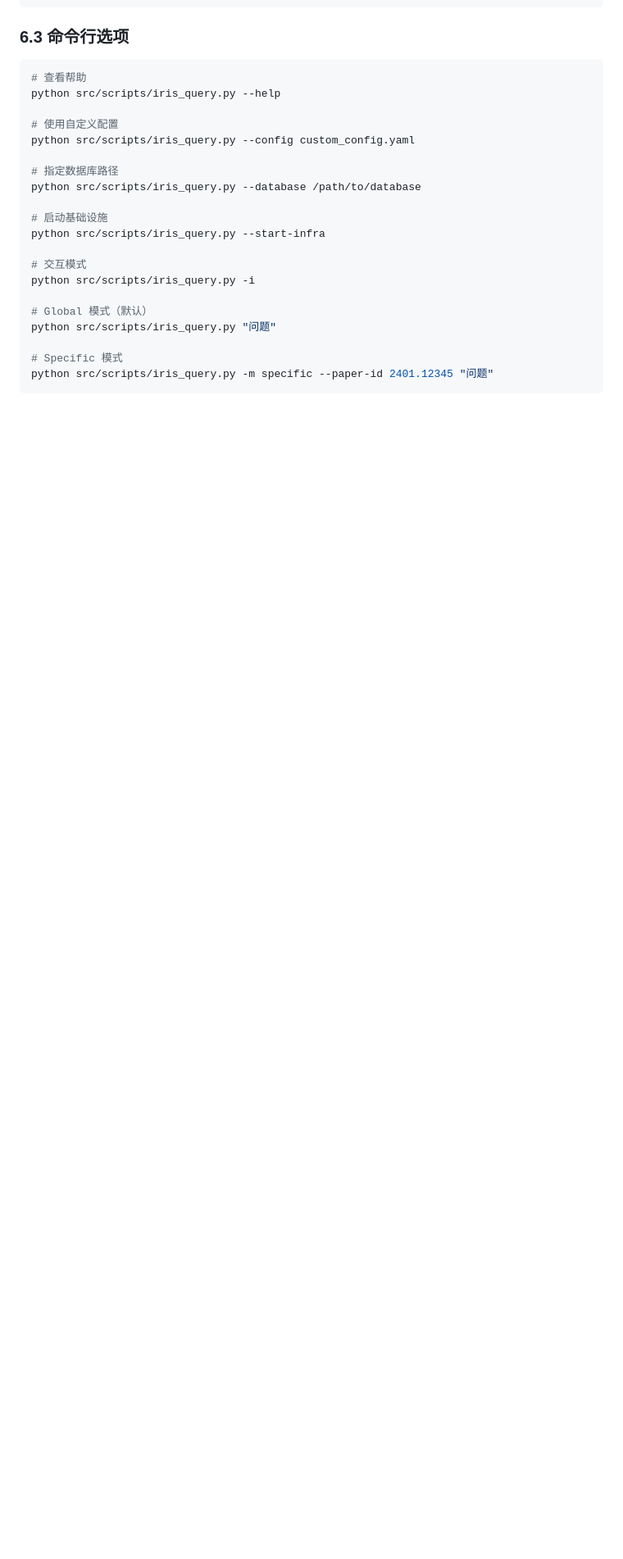
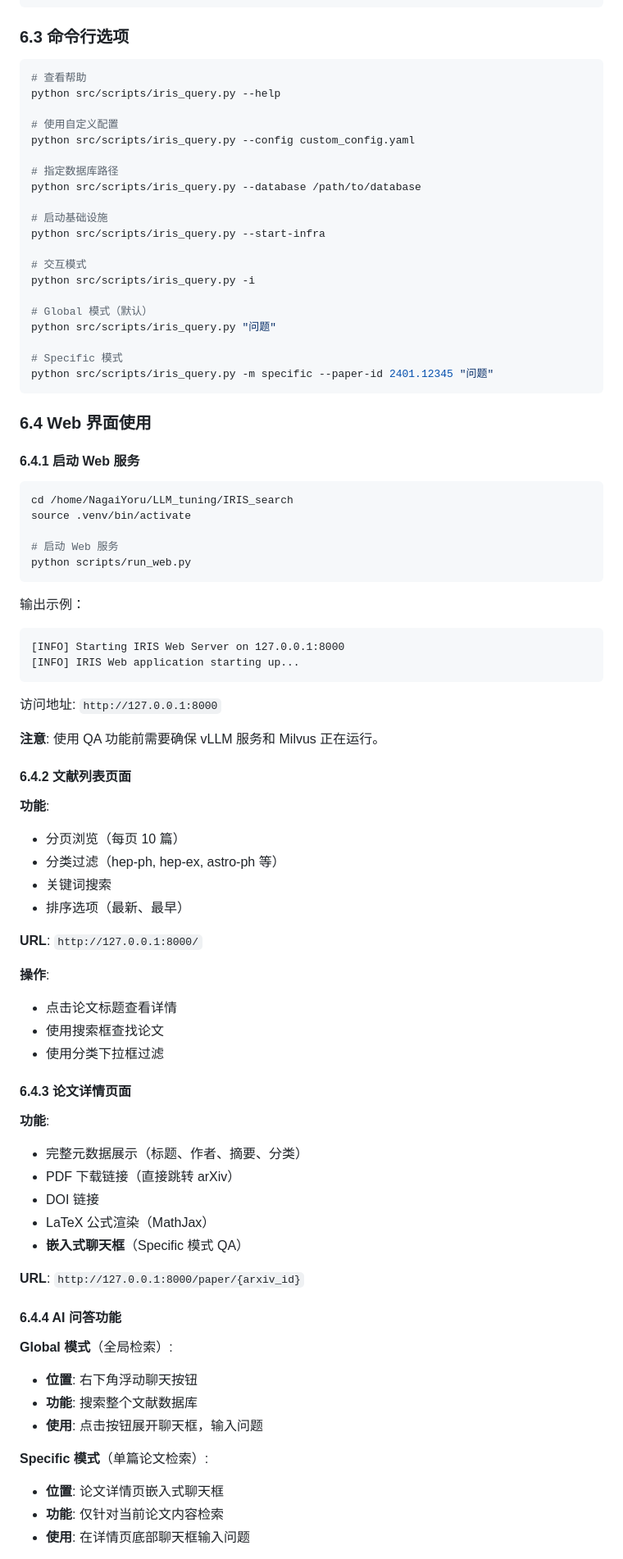
Before and after one commit to wujxy/IRIS_search, a Markdown page: IRIS_Tutorial.md, the part around one of its changes. Shown at 82% size. GitHub-like rendering; blank space fills up the shorter version.

Commit message:
update Tutorial

````diff
--- a/IRIS_Tutorial.md
+++ b/IRIS_Tutorial.md
@@ -658,3 +689,65 @@ python src/scripts/iris_query.py "问题"
 
 # Specific 模式
 python src/scripts/iris_query.py -m specific --paper-id 2401.12345 "问题"
+```
+
+### 6.4 Web 界面使用
+
+#### 6.4.1 启动 Web 服务
+
+```bash
+cd /home/NagaiYoru/LLM_tuning/IRIS_search
+source .venv/bin/activate
+
+# 启动 Web 服务
+python scripts/run_web.py
+```
+
+输出示例：
+```
+[INFO] Starting IRIS Web Server on 127.0.0.1:8000
+[INFO] IRIS Web application starting up...
+```
+
+访问地址: `http://127.0.0.1:8000`
+
+**注意**: 使用 QA 功能前需要确保 vLLM 服务和 Milvus 正在运行。
+
+#### 6.4.2 文献列表页面
+
+**功能**:
+- 分页浏览（每页 10 篇）
+- 分类过滤（hep-ph, hep-ex, astro-ph 等）
+- 关键词搜索
+- 排序选项（最新、最早）
+
+**URL**: `http://127.0.0.1:8000/`
+
+**操作**:
+- 点击论文标题查看详情
+- 使用搜索框查找论文
+- 使用分类下拉框过滤
+
+#### 6.4.3 论文详情页面
+
+**功能**:
+- 完整元数据展示（标题、作者、摘要、分类）
+- PDF 下载链接（直接跳转 arXiv）
+- DOI 链接
+- LaTeX 公式渲染（MathJax）
+- **嵌入式聊天框**（Specific 模式 QA）
+
+**URL**: `http://127.0.0.1:8000/paper/{arxiv_id}`
+
+#### 6.4.4 AI 问答功能
+
+**Global 模式**（全局检索）:
+- **位置**: 右下角浮动聊天按钮
+- **功能**: 搜索整个文献数据库
+- **使用**: 点击按钮展开聊天框，输入问题
+
+**Specific 模式**（单篇论文检索）:
+- **位置**: 论文详情页嵌入式聊天框
+- **功能**: 仅针对当前论文内容检索
+- **使用**: 在详情页底部聊天框输入问题
+
````
Also changed, not shown: other parts of IRIS_Tutorial.md (+86 -6 lines).
